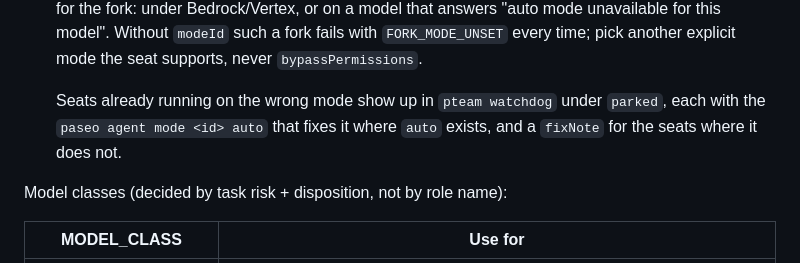
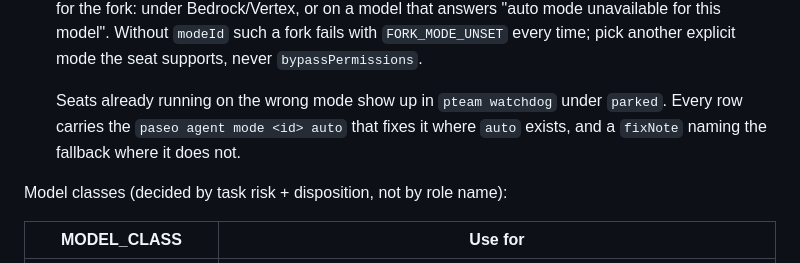
Before and after one commit to Minnyat/paseo-pi-team, a Markdown page: skills/paseo-team-lead/SKILL.md, the part around the change. Rendered like a GitHub page.

Commit message:
docs(skill): every parked row carries fixNote, not only the ones without auto
Co-Authored-By: Claude Opus 5 (1M context) <noreply@anthropic.com>
Claude-Session: https://claude.ai/code/session_01Scfk1t8YUPy6fNjvAtr3m5

```diff
--- a/skills/paseo-team-lead/SKILL.md
+++ b/skills/paseo-team-lead/SKILL.md
@@ -400,8 +400,8 @@ Hard rules for a mixed fleet:
   supports, never `bypassPermissions`.
 
   Seats already running on the wrong mode show up in `pteam watchdog` under
-  `parked`, each with the `paseo agent mode <id> auto` that fixes it where
-  `auto` exists, and a `fixNote` for the seats where it does not.
+  `parked`. Every row carries the `paseo agent mode <id> auto` that fixes it
+  where `auto` exists, and a `fixNote` naming the fallback where it does not.
 
 Model classes (decided by task risk + disposition, not by role name):
 
```
